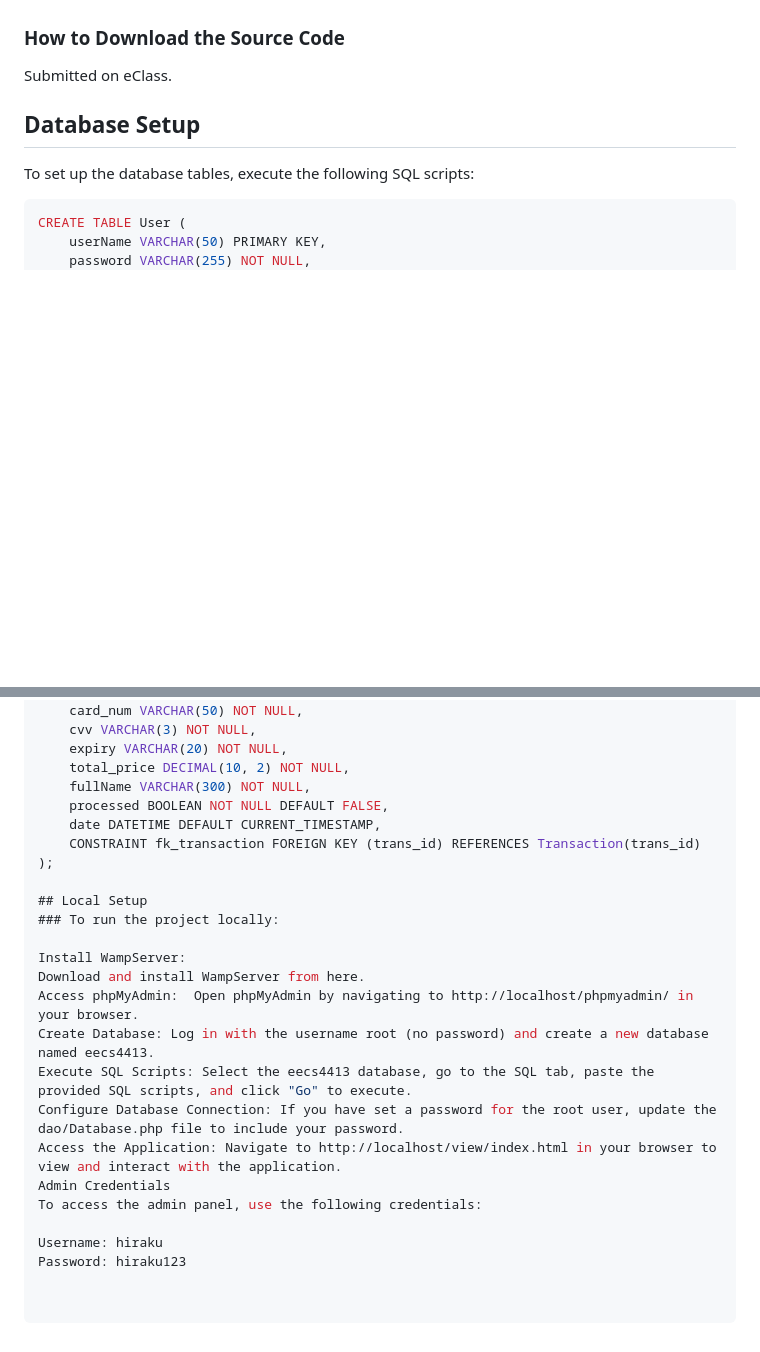
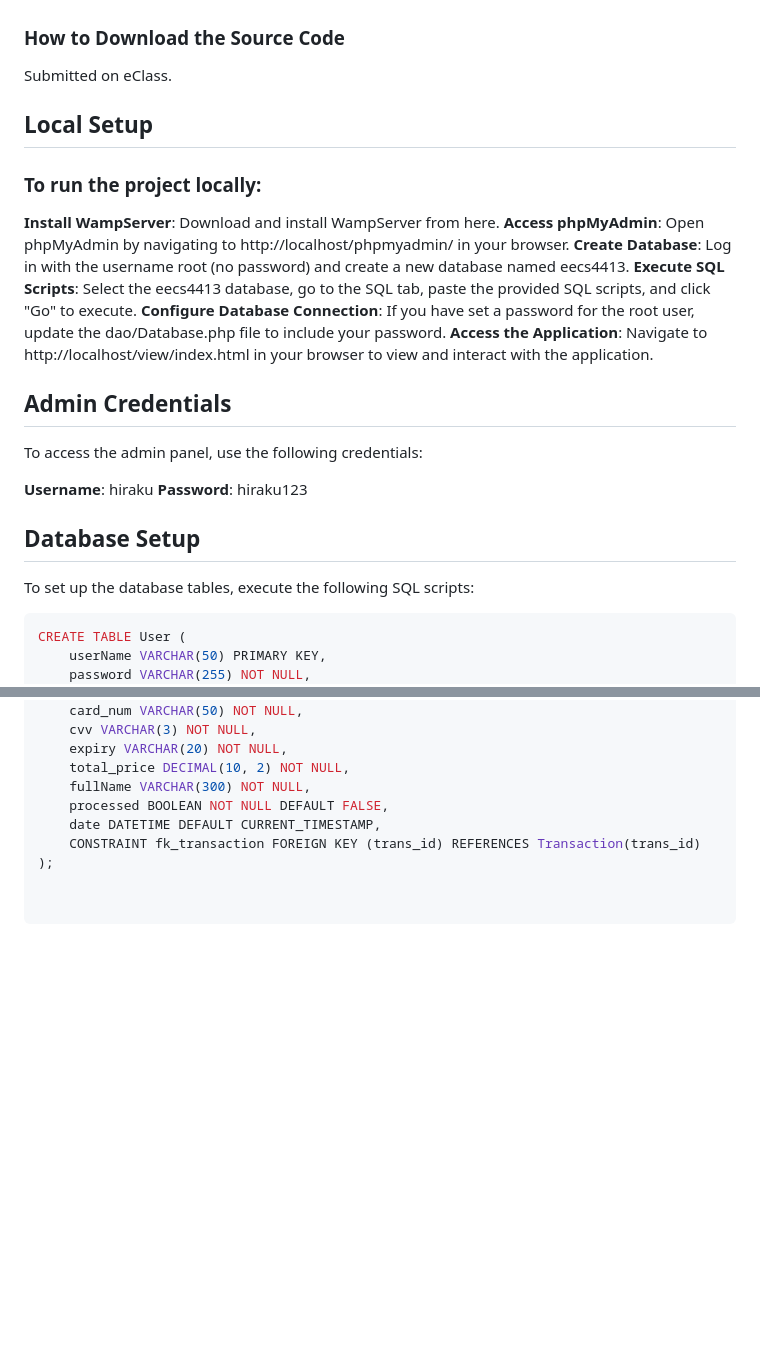
Before and after one commit to Akbram98/4413-Ecommerce-Project, a Markdown page: README.md, 2 parts joined by grey strips. Rendered like a GitHub page; blank space fills up the shorter version.

```diff
--- a/README.md
+++ b/README.md
@@ -17,6 +17,22 @@ The source code for this project is available on GitHub:
 ### How to Download the Source Code
 
 Submitted on eClass.
+
+## Local Setup
+### To run the project locally:
+
+**Install WampServer**: Download and install WampServer from here.
+**Access phpMyAdmin**:  Open phpMyAdmin by navigating to http://localhost/phpmyadmin/ in your browser.
+**Create Database**: Log in with the username root (no password) and create a new database named eecs4413.
+**Execute SQL Scripts**: Select the eecs4413 database, go to the SQL tab, paste the provided SQL scripts, and click "Go" to execute.
+**Configure Database Connection**: If you have set a password for the root user, update the dao/Database.php file to include your password.
+**Access the Application**: Navigate to http://localhost/view/index.html in your browser to view and interact with the application.
+
+## Admin Credentials
+To access the admin panel, use the following credentials:
+
+**Username**: hiraku
+**Password**: hiraku123
 
 ## Database Setup
 
@@ -85,19 +101,3 @@ CREATE TABLE Payment (
     date DATETIME DEFAULT CURRENT_TIMESTAMP,
     CONSTRAINT fk_transaction FOREIGN KEY (trans_id) REFERENCES Transaction(trans_id)
 );
-
-## Local Setup
-### To run the project locally:
-
-Install WampServer:
-Download and install WampServer from here.
-Access phpMyAdmin:  Open phpMyAdmin by navigating to http://localhost/phpmyadmin/ in your browser.
-Create Database: Log in with the username root (no password) and create a new database named eecs4413.
-Execute SQL Scripts: Select the eecs4413 database, go to the SQL tab, paste the provided SQL scripts, and click "Go" to execute.
-Configure Database Connection: If you have set a password for the root user, update the dao/Database.php file to include your password.
-Access the Application: Navigate to http://localhost/view/index.html in your browser to view and interact with the application.
-Admin Credentials
-To access the admin panel, use the following credentials:
-
-Username: hiraku
-Password: hiraku123
```
